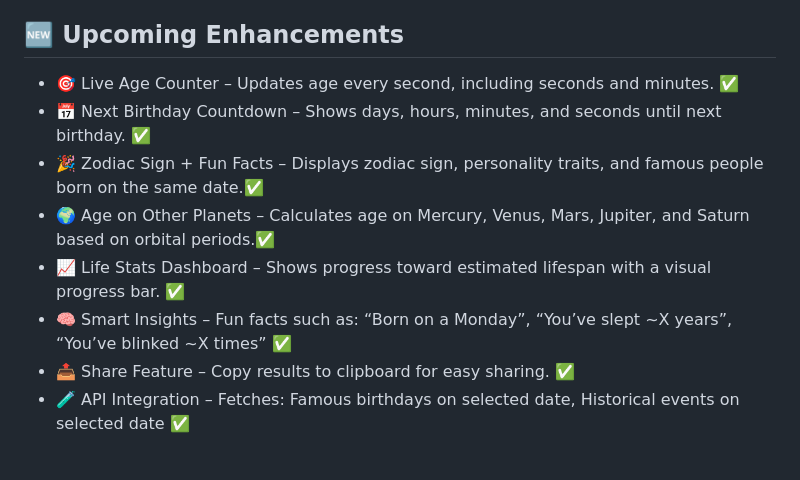
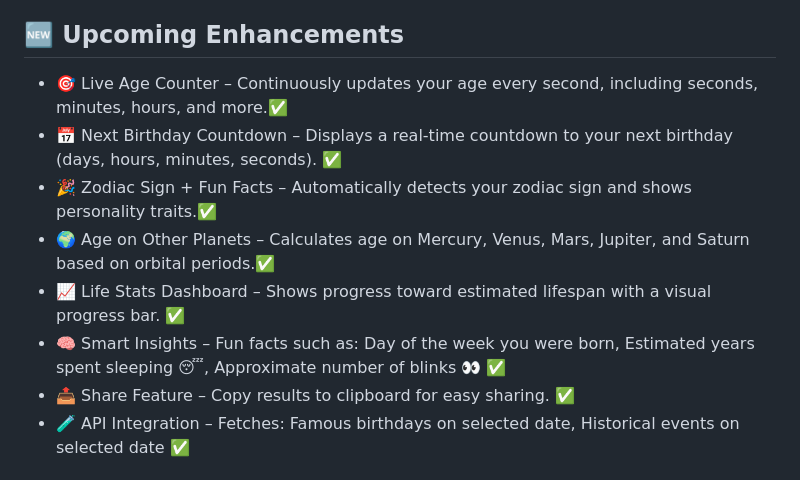
Before and after one commit to yvonnesarah/Age-Calculator, a Markdown page: README.md, the part around the change. GitHub-like rendering.

Commit message:
Updated project README

```diff
--- a/README.md
+++ b/README.md
@@ -71,12 +71,12 @@ xample Age Calculator
 * 📊 Detailed Age Breakdown – Show additional info like total days lived, weeks, or hours. ✅
 
 ## 🆕 Upcoming Enhancements
-* 🎯 Live Age Counter – Updates age every second, including seconds and minutes. ✅
-* 📅 Next Birthday Countdown – Shows days, hours, minutes, and seconds until next birthday. ✅
-* 🎉 Zodiac Sign + Fun Facts – Displays zodiac sign, personality traits, and famous people born on the same date.✅
+* 🎯 Live Age Counter – Continuously updates your age every second, including seconds, minutes, hours, and more.✅
+* 📅 Next Birthday Countdown – Displays a real-time countdown to your next birthday (days, hours, minutes, seconds). ✅
+* 🎉 Zodiac Sign + Fun Facts – Automatically detects your zodiac sign and shows personality traits.✅
 * 🌍 Age on Other Planets – Calculates age on Mercury, Venus, Mars, Jupiter, and Saturn based on orbital periods.✅
 * 📈 Life Stats Dashboard – Shows progress toward estimated lifespan with a visual progress bar. ✅
-* 🧠 Smart Insights – Fun facts such as: “Born on a Monday”, “You’ve slept ~X years”, “You’ve blinked ~X times” ✅
+* 🧠 Smart Insights – Fun facts such as: Day of the week you were born, Estimated years spent sleeping 😴, Approximate number of blinks 👀 ✅
 * 📤 Share Feature – Copy results to clipboard for easy sharing. ✅
 * 🧪 API Integration – Fetches: Famous birthdays on selected date, Historical events on selected date ✅
 
```
